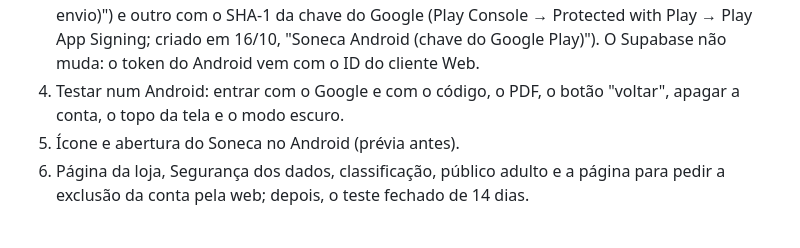
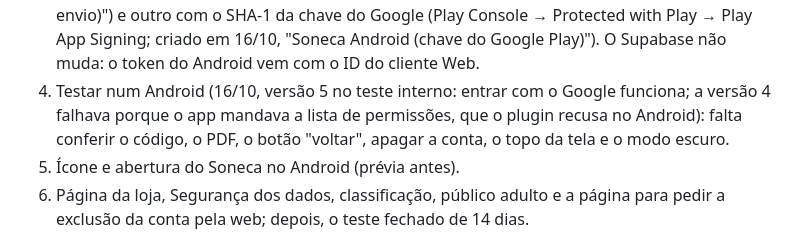
Before and after one commit to mesquitaph-cloud/caderninho, a Markdown page: README.md, the part around the change. Drawn GitHub-style.

Commit message:
README: entrar com o Google funciona no Android (versão 5)
Co-Authored-By: Claude Opus 5.5 <noreply@anthropic.com>

```diff
--- a/README.md
+++ b/README.md
@@ -226,7 +226,8 @@ compilado para o Android 16). `npm run android` copia o site para `www/` e atual
    o SHA-1 da chave de envio (no `LEIA-ME.txt`; criado em 15/10, "Soneca Android (chave de envio)") e outro com o SHA-1 da chave do Google (Play Console →
    Protected with Play → Play App Signing; criado em 16/10, "Soneca Android (chave do Google Play)"). O Supabase não muda: o token do
    Android vem com o ID do cliente Web.
-4. Testar num Android: entrar com o Google e com o código, o PDF, o botão "voltar", apagar a conta, o
+4. Testar num Android (16/10, versão 5 no teste interno: entrar com o Google funciona; a versão 4 falhava
+   porque o app mandava a lista de permissões, que o plugin recusa no Android): falta conferir o código, o PDF, o botão "voltar", apagar a conta, o
    topo da tela e o modo escuro.
 5. Ícone e abertura do Soneca no Android (prévia antes).
 6. Página da loja, Segurança dos dados, classificação, público adulto e a página para pedir a exclusão
```
